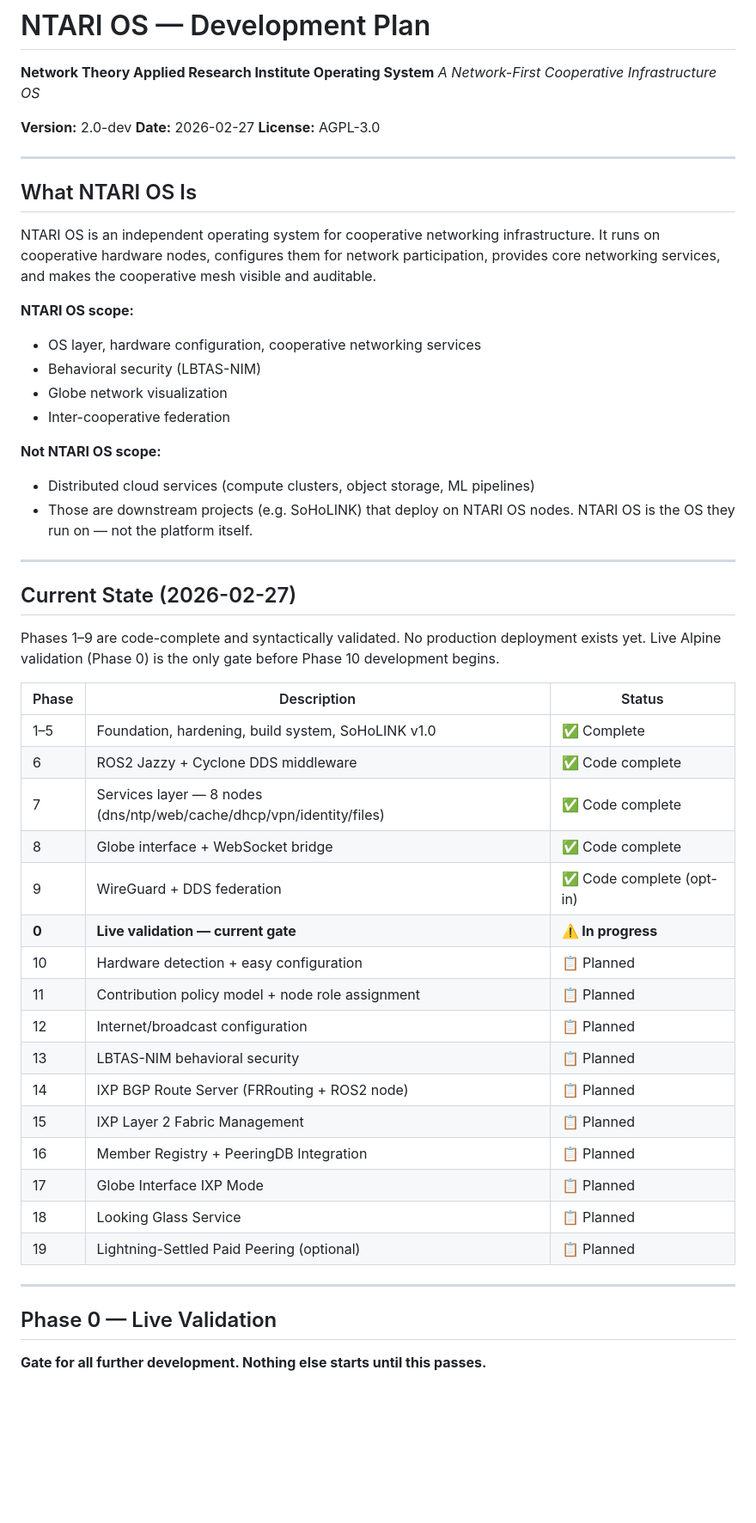
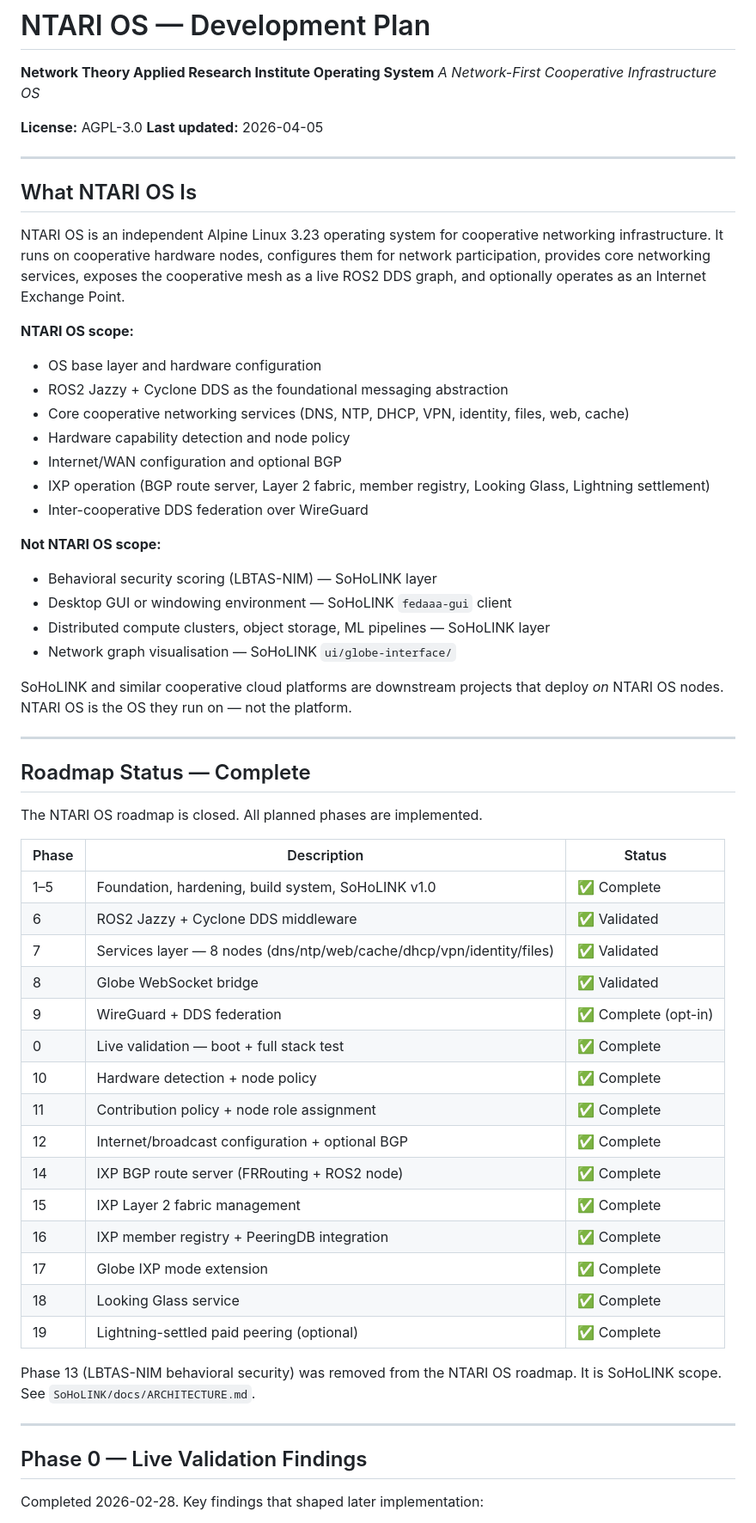
Before and after one commit to NetworkTheoryAppliedResearchInstitute/os, a Markdown page: DEVELOPMENT_PLAN.md, the part around one of its changes. Shown at 86% size. Drawn GitHub-style; blank space fills up the shorter version.

```diff
--- a/DEVELOPMENT_PLAN.md
+++ b/DEVELOPMENT_PLAN.md
@@ -3,60 +3,69 @@
 **Network Theory Applied Research Institute Operating System**
 *A Network-First Cooperative Infrastructure OS*
 
-**Version:** 2.0-dev
-**Date:** 2026-02-27
 **License:** AGPL-3.0
+**Last updated:** 2026-04-05
 
 ---
 
 ## What NTARI OS Is
 
-NTARI OS is an independent operating system for cooperative networking
-infrastructure. It runs on cooperative hardware nodes, configures them for
-network participation, provides core networking services, and makes the
-cooperative mesh visible and auditable.
+NTARI OS is an independent Alpine Linux 3.23 operating system for cooperative
+networking infrastructure. It runs on cooperative hardware nodes, configures
+them for network participation, provides core networking services, exposes the
+cooperative mesh as a live ROS2 DDS graph, and optionally operates as an
+Internet Exchange Point.
 
 **NTARI OS scope:**
-- OS layer, hardware configuration, cooperative networking services
-- Behavioral security (LBTAS-NIM)
-- Globe network visualization
-- Inter-cooperative federation
+- OS base layer and hardware configuration
+- ROS2 Jazzy + Cyclone DDS as the foundational messaging abstraction
+- Core cooperative networking services (DNS, NTP, DHCP, VPN, identity, files,
+  web, cache)
+- Hardware capability detection and node policy
+- Internet/WAN configuration and optional BGP
+- IXP operation (BGP route server, Layer 2 fabric, member registry,
+  Looking Glass, Lightning settlement)
+- Inter-cooperative DDS federation over WireGuard
 
 **Not NTARI OS scope:**
-- Distributed cloud services (compute clusters, object storage, ML pipelines)
-- Those are downstream projects (e.g. SoHoLINK) that deploy on NTARI OS nodes.
-  NTARI OS is the OS they run on — not the platform itself.
+- Behavioral security scoring (LBTAS-NIM) — SoHoLINK layer
+- Desktop GUI or windowing environment — SoHoLINK `fedaaa-gui` client
+- Distributed compute clusters, object storage, ML pipelines — SoHoLINK layer
+- Network graph visualisation — SoHoLINK `ui/globe-interface/`
+
+SoHoLINK and similar cooperative cloud platforms are downstream projects that
+deploy *on* NTARI OS nodes. NTARI OS is the OS they run on — not the platform.
 
 ---
 
-## Current State (2026-02-27)
+## Roadmap Status — Complete
 
-Phases 1–9 are code-complete and syntactically validated. No production
-deployment exists yet. Live Alpine validation (Phase 0) is the only gate
-before Phase 10 development begins.
+The NTARI OS roadmap is closed. All planned phases are implemented.
 
 | Phase | Description | Status |
 |---|---|---|
 | 1–5 | Foundation, hardening, build system, SoHoLINK v1.0 | ✅ Complete |
-| 6 | ROS2 Jazzy + Cyclone DDS middleware | ✅ Code complete |
-| 7 | Services layer — 8 nodes (dns/ntp/web/cache/dhcp/vpn/identity/files) | ✅ Code complete |
-| 8 | Globe interface + WebSocket bridge | ✅ Code complete |
-| 9 | WireGuard + DDS federation | ✅ Code complete (opt-in) |
-| **0** | **Live validation — current gate** | **⚠️ In progress** |
-| 10 | Hardware detection + easy configuration | 📋 Planned |
-| 11 | Contribution policy model + node role assignment | 📋 Planned |
-| 12 | Internet/broadcast configuration | 📋 Planned |
-| 13 | LBTAS-NIM behavioral security | 📋 Planned |
-| 14 | IXP BGP Route Server (FRRouting + ROS2 node) | 📋 Planned |
-| 15 | IXP Layer 2 Fabric Management | 📋 Planned |
-| 16 | Member Registry + PeeringDB Integration | 📋 Planned |
-| 17 | Globe Interface IXP Mode | 📋 Planned |
-| 18 | Looking Glass Service | 📋 Planned |
-| 19 | Lightning-Settled Paid Peering (optional) | 📋 Planned |
+| 6 | ROS2 Jazzy + Cyclone DDS middleware | ✅ Validated |
+| 7 | Services layer — 8 nodes (dns/ntp/web/cache/dhcp/vpn/identity/files) | ✅ Validated |
+| 8 | Globe WebSocket bridge | ✅ Validated |
+| 9 | WireGuard + DDS federation | ✅ Complete (opt-in) |
+| 0 | Live validation — boot + full stack test | ✅ Complete |
+| 10 | Hardware detection + node policy | ✅ Complete |
+| 11 | Contribution policy + node role assignment | ✅ Complete |
+| 12 | Internet/broadcast configuration + optional BGP | ✅ Complete |
+| 14 | IXP BGP route server (FRRouting + ROS2 node) | ✅ Complete |
+| 15 | IXP Layer 2 fabric management | ✅ Complete |
+| 16 | IXP member registry + PeeringDB integration | ✅ Complete |
+| 17 | Globe IXP mode extension | ✅ Complete |
+| 18 | Looking Glass service | ✅ Complete |
+| 19 | Lightning-settled paid peering (optional) | ✅ Complete |
+
+Phase 13 (LBTAS-NIM behavioral security) was removed from the NTARI OS
+roadmap. It is SoHoLINK scope. See `SoHoLINK/docs/ARCHITECTURE.md`.
 
 ---
 
-## Phase 0 — Live Validation
+## Phase 0 — Live Validation Findings
 
-**Gate for all further development. Nothing else starts until this passes.**
+Completed 2026-02-28. Key findings that shaped later implementation:
 
```
Also changed, not shown: other parts of DEVELOPMENT_PLAN.md (+129 -239 lines).
